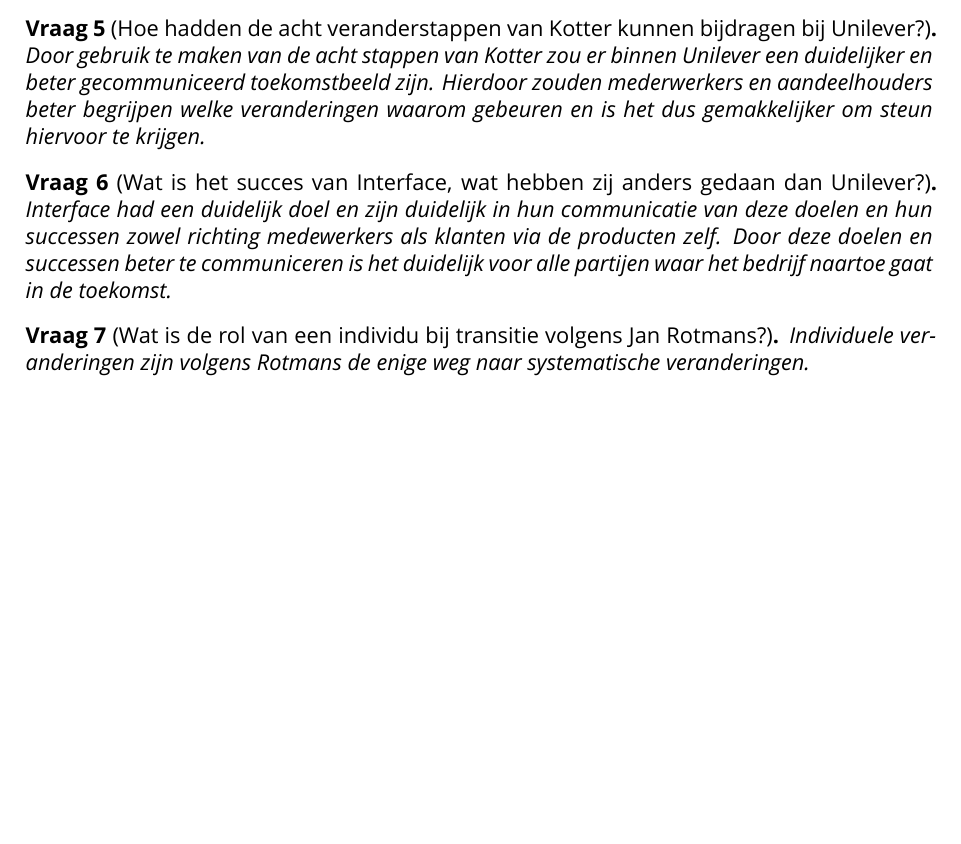
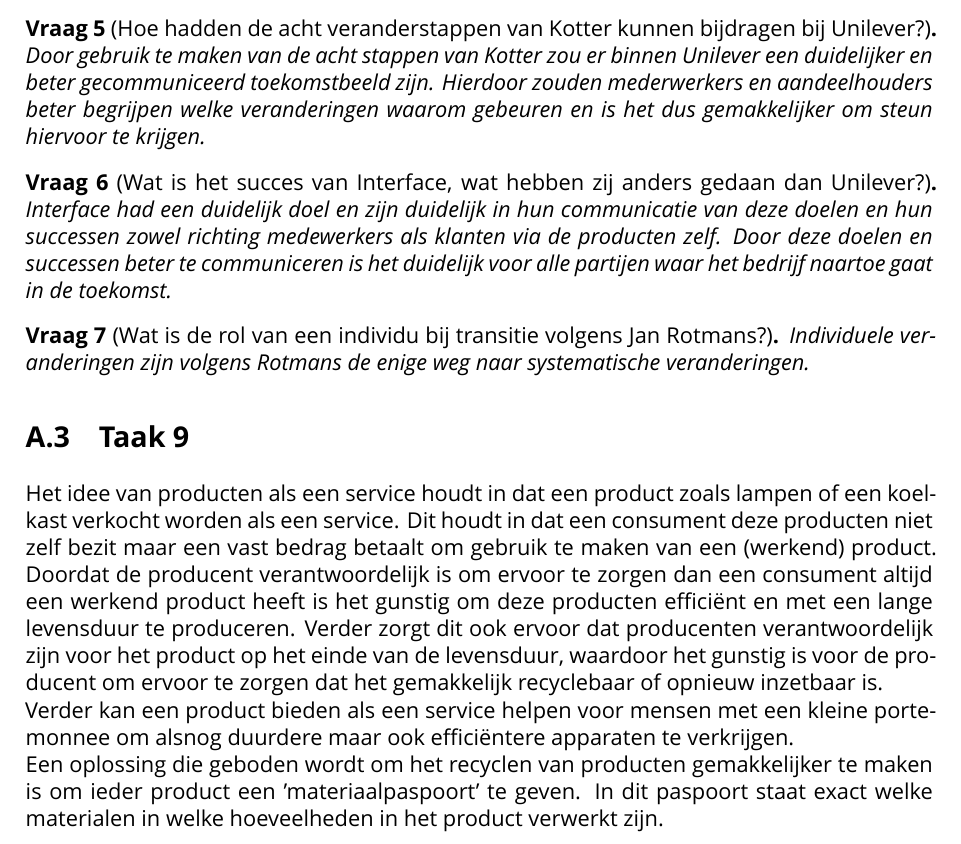
Before and after one commit to jordyslagter/circulaire-impact, a LaTeX document (report/main.tex, which reads report/appendix/taken.tex): part of page 18 of 18, cut so that both start at the same text, the shorter picture padded with empty space. Compiled offline with XeLaTeX; a missing font is replaced by an installed copy or a similar font.

Commit message:
Taak 7
Taak 7 toegevoegd aan de bijlagen

```diff
--- a/report/appendix/taken.tex
+++ b/report/appendix/taken.tex
@@ -97,3 +97,15 @@
   Individuele veranderingen zijn volgens Rotmans de enige weg naar systematische veranderingen.
 
 \end{questionanswer7}
+
+\section{Taak 9}
+Het idee van producten als een service houdt in dat een product zoals lampen of een koelkast verkocht worden als een service.
+Dit houdt in dat een consument deze producten niet zelf bezit maar een vast bedrag betaalt om gebruik te maken van een (werkend) product.
+Doordat de producent verantwoordelijk is om ervoor te zorgen dan een consument altijd een werkend product heeft is het gunstig om deze producten efficiënt en met een lange levensduur te produceren.
+Verder zorgt dit ook ervoor dat producenten verantwoordelijk zijn voor het product op het einde van de levensduur,
+waardoor het gunstig is voor de producent om ervoor te zorgen dat het gemakkelijk recyclebaar of opnieuw inzetbaar is.
+\newline{}
+Verder kan een product bieden als een service helpen voor mensen met een kleine portemonnee om alsnog duurdere maar ook efficiëntere apparaten te verkrijgen.
+\newline{}
+Een oplossing die geboden wordt om het recyclen van producten gemakkelijker te maken is om ieder product een 'materiaalpaspoort' te geven.
+In dit paspoort staat exact welke materialen in welke hoeveelheden in het product verwerkt zijn.
```
